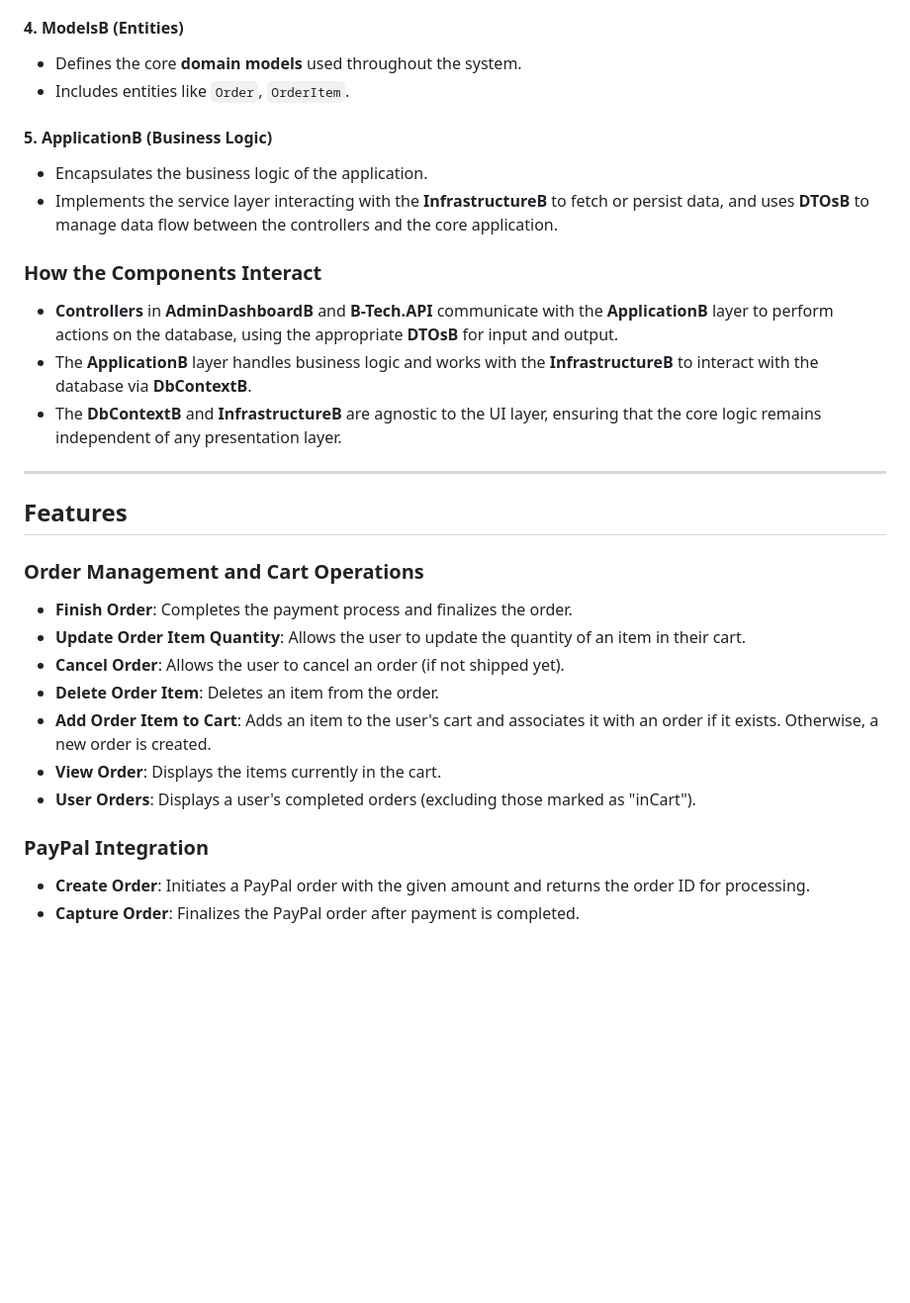
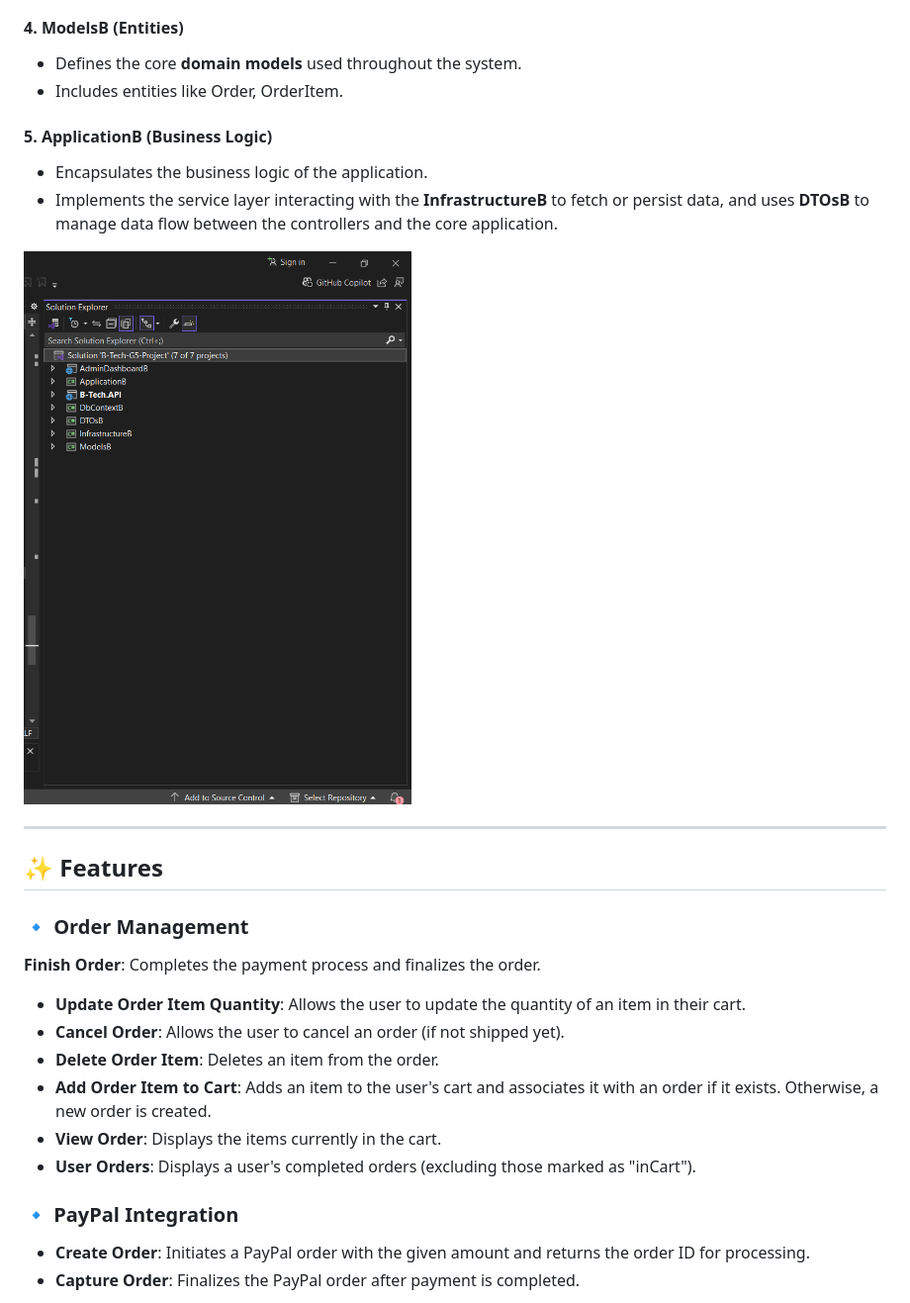
Before and after one commit to Nourhan123Essam/B-Tech_API-Dashboard_ITI_graduation_project, a Markdown page: README.md, the part around one of its changes. Shown at 99% size. Drawn GitHub-style; blank space fills up the shorter version.

```diff
--- a/README.md
+++ b/README.md
@@ -48,24 +65,20 @@ This project follows **Onion Architecture** to promote separation of concerns, m
 
 #### 4. **ModelsB** (Entities)
    - Defines the core **domain models** used throughout the system.
-   - Includes entities like `Order`, `OrderItem`.
+   - Includes entities like Order, OrderItem.
 
 #### 5. **ApplicationB** (Business Logic)
    - Encapsulates the business logic of the application.
    - Implements the service layer interacting with the **InfrastructureB** to fetch or persist data, and uses **DTOsB** to manage data flow between the controllers and the core application.
 
-### How the Components Interact
-
-- **Controllers** in **AdminDashboardB** and **B-Tech.API** communicate with the **ApplicationB** layer to perform actions on the database, using the appropriate **DTOsB** for input and output.
-- The **ApplicationB** layer handles business logic and works with the **InfrastructureB** to interact with the database via **DbContextB**.
-- The **DbContextB** and **InfrastructureB** are agnostic to the UI layer, ensuring that the core logic remains independent of any presentation layer.
+![Structure](https://github.com/Nourhan123Essam/B-Tech_API-Dashboard_ITI_graduation_project/blob/main/Structure%20on%20Visual%20Studio.png)
 
 ---
 
-## Features
+## ✨ Features
 
-### Order Management and Cart Operations
-- **Finish Order**: Completes the payment process and finalizes the order.
+### 🔹 **Order Management**
+ **Finish Order**: Completes the payment process and finalizes the order.
 - **Update Order Item Quantity**: Allows the user to update the quantity of an item in their cart.
 - **Cancel Order**: Allows the user to cancel an order (if not shipped yet).
 - **Delete Order Item**: Deletes an item from the order.
@@ -73,7 +86,7 @@ This project follows **Onion Architecture** to promote separation of concerns, m
 - **View Order**: Displays the items currently in the cart.
 - **User Orders**: Displays a user's completed orders (excluding those marked as "inCart").
 
-### PayPal Integration
+### 🔹 **PayPal Integration**
 - **Create Order**: Initiates a PayPal order with the given amount and returns the order ID for processing.
 - **Capture Order**: Finalizes the PayPal order after payment is completed.
 
```
Also changed, not shown: other parts of README.md (+49 -31 lines).
